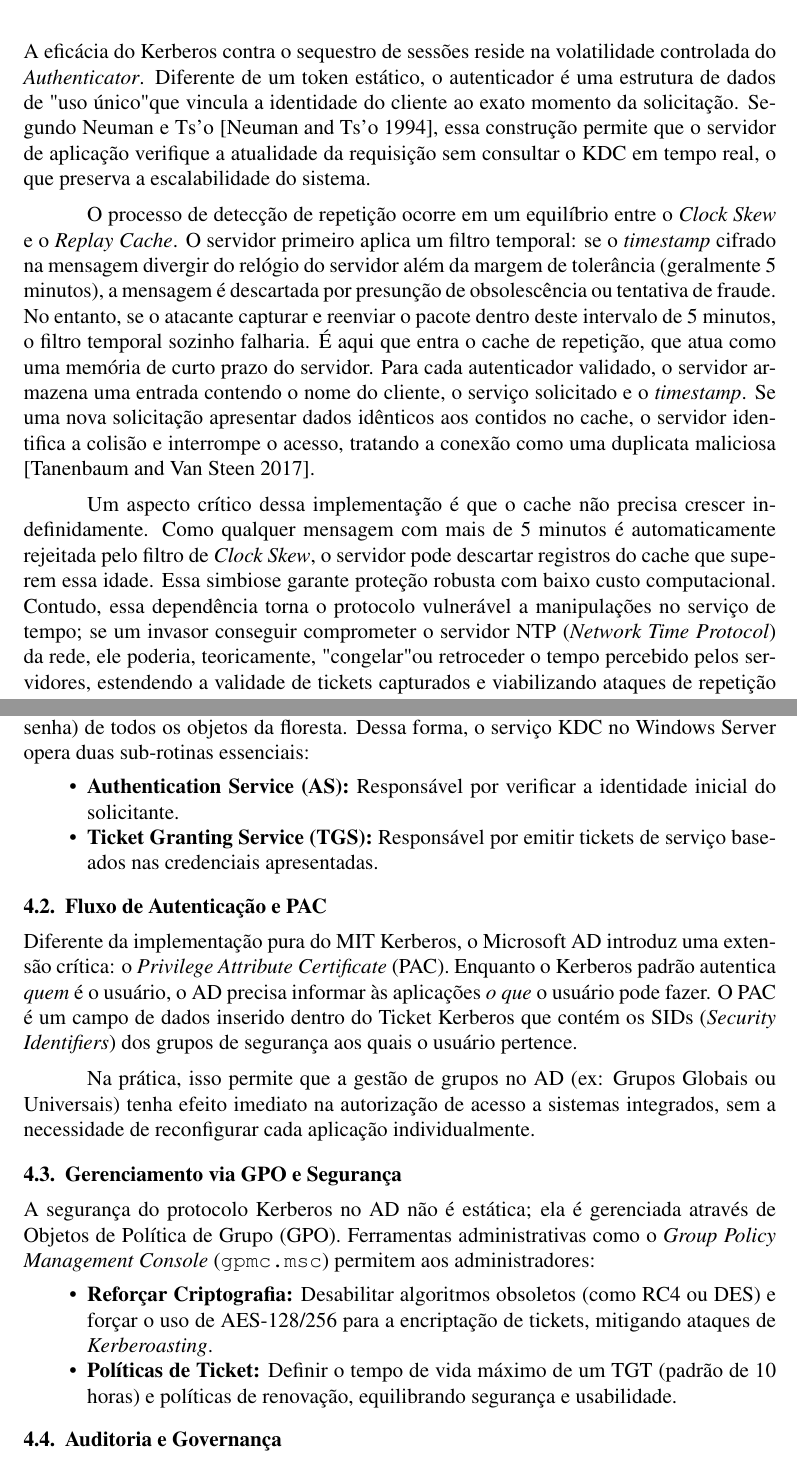
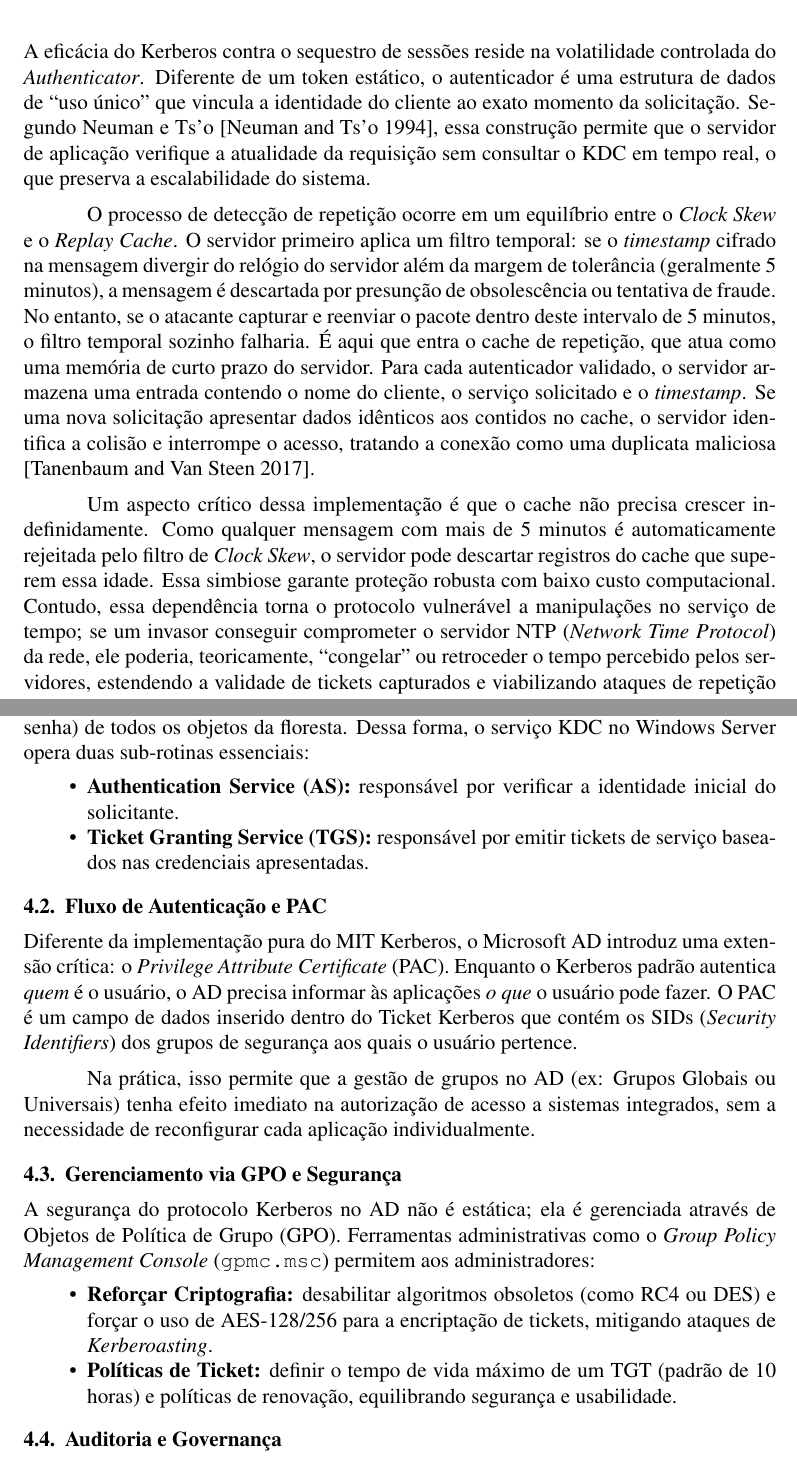
Before and after one commit to luiz-fleite/artigo-final-sistemas-distribuidos, a LaTeX paper (main.tex, which reads sections/case_study.tex, sections/kerberos_mitigation.tex): two parts of pages 6 and 9 of 10, joined at a grey line, cut so that both start at the same text. Compiled offline with pdfLaTeX.

Commit message:
fix: aspas e item

```diff
--- a/sections/case_study.tex
+++ b/sections/case_study.tex
@@ -8,8 +8,8 @@ A implementação do protocolo Kerberos no Microsoft Active Directory (AD) repre
 Na arquitetura Microsoft, o \textit{Domain Controller} (DC) desempenha o papel de \textit{Key Distribution Center} (KDC). Esta centralização é tecnicamente necessária pois o DC hospeda o banco de dados de diretório (\texttt{ntds.dit}), que armazena as chaves secretas (hashes de senha) de todos os objetos da floresta.
 Dessa forma, o serviço KDC no Windows Server opera duas sub-rotinas essenciais:
 \begin{itemize}
-    \item \textbf{Authentication Service (AS):} Responsável por verificar a identidade inicial do solicitante.
-    \item \textbf{Ticket Granting Service (TGS):} Responsável por emitir tickets de serviço baseados nas credenciais apresentadas.
+    \item \textbf{Authentication Service (AS):} responsável por verificar a identidade inicial do solicitante.
+    \item \textbf{Ticket Granting Service (TGS):} responsável por emitir tickets de serviço baseados nas credenciais apresentadas.
 \end{itemize}
 
 \subsection{Fluxo de Autenticação e PAC}
@@ -21,8 +21,8 @@ Na prática, isso permite que a gestão de grupos no AD (ex: Grupos Globais ou U
 \subsection{Gerenciamento via GPO e Segurança}
 A segurança do protocolo Kerberos no AD não é estática; ela é gerenciada através de Objetos de Política de Grupo (GPO). Ferramentas administrativas como o \textit{Group Policy Management Console} (\texttt{gpmc.msc}) permitem aos administradores:
 \begin{itemize}
-    \item \textbf{Reforçar Criptografia:} Desabilitar algoritmos obsoletos (como RC4 ou DES) e forçar o uso de AES-128/256 para a encriptação de tickets, mitigando ataques de \textit{Kerberoasting}.
-    \item \textbf{Políticas de Ticket:} Definir o tempo de vida máximo de um TGT (padrão de 10 horas) e políticas de renovação, equilibrando segurança e usabilidade.
+    \item \textbf{Reforçar Criptografia:} desabilitar algoritmos obsoletos (como RC4 ou DES) e forçar o uso de AES-128/256 para a encriptação de tickets, mitigando ataques de \textit{Kerberoasting}.
+    \item \textbf{Políticas de Ticket:} definir o tempo de vida máximo de um TGT (padrão de 10 horas) e políticas de renovação, equilibrando segurança e usabilidade.
 \end{itemize}
 
 \subsection{Auditoria e Governança}
--- a/sections/kerberos_mitigation.tex
+++ b/sections/kerberos_mitigation.tex
@@ -28,11 +28,11 @@ Nas versões fundamentais do protocolo, o servidor respondia a qualquer pedido d
 A adoção da pré-autenticação eleva consideravelmente a segurança do sistema, pois impede que um invasor obtenha amostras de texto cifrado para ataques de dicionário sem antes superar o desafio criptográfico inicial. Caso o Servidor de Autenticação consiga decifrar o carimbo de tempo enviado, ele confirma a legitimidade do pedido e prossegue com a emissão do ticket cifrado pela chave do Servidor de Concessão de Tickets, o que garante a integridade do fluxo de credenciais desde o primeiro contato com a autoridade central \cite{coulouris2013}. Este procedimento assegura que apenas usuários devidamente autenticados possam interagir com as camadas mais profundas do protocolo e preserva a robustez da rede contra tentativas de acesso não autorizado por meio de suposições de credenciais.
 
 \subsubsection{Prevenção contra Ataques de Repetição (\textit{Replay})}
-A eficácia do Kerberos contra o sequestro de sessões reside na volatilidade controlada do \textit{Authenticator}. Diferente de um token estático, o autenticador é uma estrutura de dados de "uso único" que vincula a identidade do cliente ao exato momento da solicitação. Segundo Neuman e Ts'o \cite{neuman1994}, essa construção permite que o servidor de aplicação verifique a atualidade da requisição sem consultar o KDC em tempo real, o que preserva a escalabilidade do sistema.
+A eficácia do Kerberos contra o sequestro de sessões reside na volatilidade controlada do \textit{Authenticator}. Diferente de um token estático, o autenticador é uma estrutura de dados de ``uso único'' que vincula a identidade do cliente ao exato momento da solicitação. Segundo Neuman e Ts'o \cite{neuman1994}, essa construção permite que o servidor de aplicação verifique a atualidade da requisição sem consultar o KDC em tempo real, o que preserva a escalabilidade do sistema.
 
 O processo de detecção de repetição ocorre em um equilíbrio entre o \textit{Clock Skew} e o \textit{Replay Cache}. O servidor primeiro aplica um filtro temporal: se o \textit{timestamp} cifrado na mensagem divergir do relógio do servidor além da margem de tolerância (geralmente 5 minutos), a mensagem é descartada por presunção de obsolescência ou tentativa de fraude. No entanto, se o atacante capturar e reenviar o pacote dentro deste intervalo de 5 minutos, o filtro temporal sozinho falharia. É aqui que entra o cache de repetição, que atua como uma memória de curto prazo do servidor. Para cada autenticador validado, o servidor armazena uma entrada contendo o nome do cliente, o serviço solicitado e o \textit{timestamp}. Se uma nova solicitação apresentar dados idênticos aos contidos no cache, o servidor identifica a colisão e interrompe o acesso, tratando a conexão como uma duplicata maliciosa \cite{tanenbaum2017}.
 
-Um aspecto crítico dessa implementação é que o cache não precisa crescer indefinidamente. Como qualquer mensagem com mais de 5 minutos é automaticamente rejeitada pelo filtro de \textit{Clock Skew}, o servidor pode descartar registros do cache que superem essa idade. Essa simbiose garante proteção robusta com baixo custo computacional. Contudo, essa dependência torna o protocolo vulnerável a manipulações no serviço de tempo; se um invasor conseguir comprometer o servidor NTP (\textit{Network Time Protocol}) da rede, ele poderia, teoricamente, "congelar" ou retroceder o tempo percebido pelos servidores, estendendo a validade de tickets capturados e viabilizando ataques de repetição que o cache já teria descartado \cite{coulouris2013}.
+Um aspecto crítico dessa implementação é que o cache não precisa crescer indefinidamente. Como qualquer mensagem com mais de 5 minutos é automaticamente rejeitada pelo filtro de \textit{Clock Skew}, o servidor pode descartar registros do cache que superem essa idade. Essa simbiose garante proteção robusta com baixo custo computacional. Contudo, essa dependência torna o protocolo vulnerável a manipulações no serviço de tempo; se um invasor conseguir comprometer o servidor NTP (\textit{Network Time Protocol}) da rede, ele poderia, teoricamente, ``congelar'' ou retroceder o tempo percebido pelos servidores, estendendo a validade de tickets capturados e viabilizando ataques de repetição que o cache já teria descartado \cite{coulouris2013}.
 
 \begin{tikzpicture}
 \begin{axis}[
```
Also changed, not shown: sections/kerberos_protocol.tex (+9 -9 lines), main.pdf.
